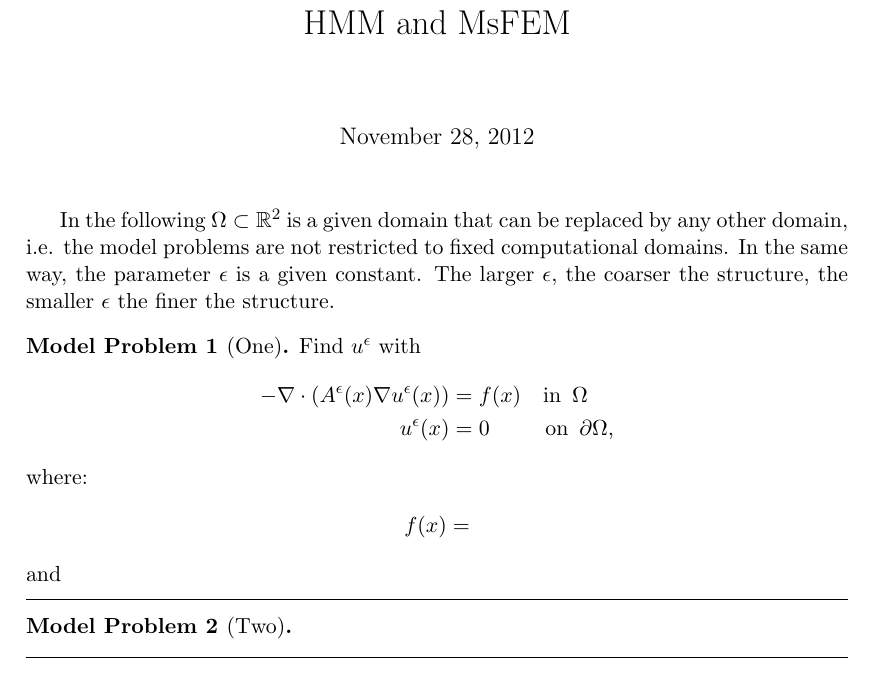
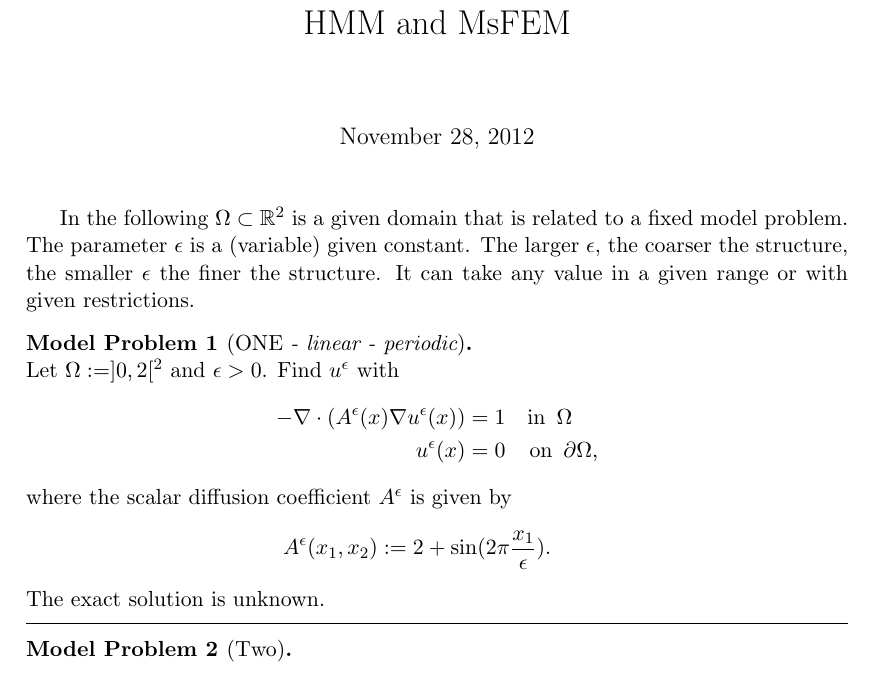
Before and after one commit to wwu-numerik/dune-multiscale, a LaTeX document (dune/multiscale/problems/overview_problems.tex): part of page 1 of 3, cut so that both start at the same text. Compiled offline with pdfLaTeX.

Commit message:
Minor Updates of Model Problems.

```diff
--- a/dune/multiscale/problems/overview_problems.tex
+++ b/dune/multiscale/problems/overview_problems.tex
@@ -58,19 +58,19 @@
 
 \maketitle
 
-In the following $\Omega \subset \mathbb{R}^2$ is a given domain that can be replaced by any other domain, i.e. the model problems are not restricted to fixed computational domains. In the same way, the parameter $\epsilon$ is a given constant. The larger $\epsilon$, the coarser the structure, the smaller $\epsilon$ the finer the structure.
+In the following $\Omega \subset \mathbb{R}^2$ is a given domain that is related to a fixed model problem. The parameter $\epsilon$ is a (variable) given constant. The larger $\epsilon$, the coarser the structure, the smaller $\epsilon$ the finer the structure. It can take any value in a given range or with given restrictions.
 
-\begin{modelproblem}[One]
-Find $u^{\epsilon}$ with
+\begin{modelproblem}[ONE {\it- linear - periodic}]$\\$
+Let $\Omega := ]0,2[^2$ and $\epsilon>0$. Find $u^{\epsilon}$ with
 \begin{align*}
-- \nabla \cdot \left( A^{\epsilon}(x) \nabla u^{\epsilon}(x) \right) &= f(x) \quad \mbox{in} \enspace \Omega \\
-u^{\epsilon}(x) &= 0 \hspace{28pt} \mbox{on} \enspace \partial \Omega,
+- \nabla \cdot \left( A^{\epsilon}(x) \nabla u^{\epsilon}(x) \right) &= 1 \quad \mbox{in} \enspace \Omega \\
+u^{\epsilon}(x) &= 0 \hspace{12pt} \mbox{on} \enspace \partial \Omega,
 \end{align*}
-where:
-\begin{align*}
-f(x) =
-\end{align*}
-and
+where the scalar diffusion coefficient $A^{\epsilon}$ is given by
+\begin{eqnarray*}
+A^{\epsilon}(x_1,x_2):= 2 + \sin( 2 \pi \frac{x_1}{\epsilon} ).
+\end{eqnarray*}
+The exact solution is unknown.
 \end{modelproblem}
 \hrule
 
```
Also changed, not shown: dune/multiscale/problems/overview_problems.pdf, 7 other files.
